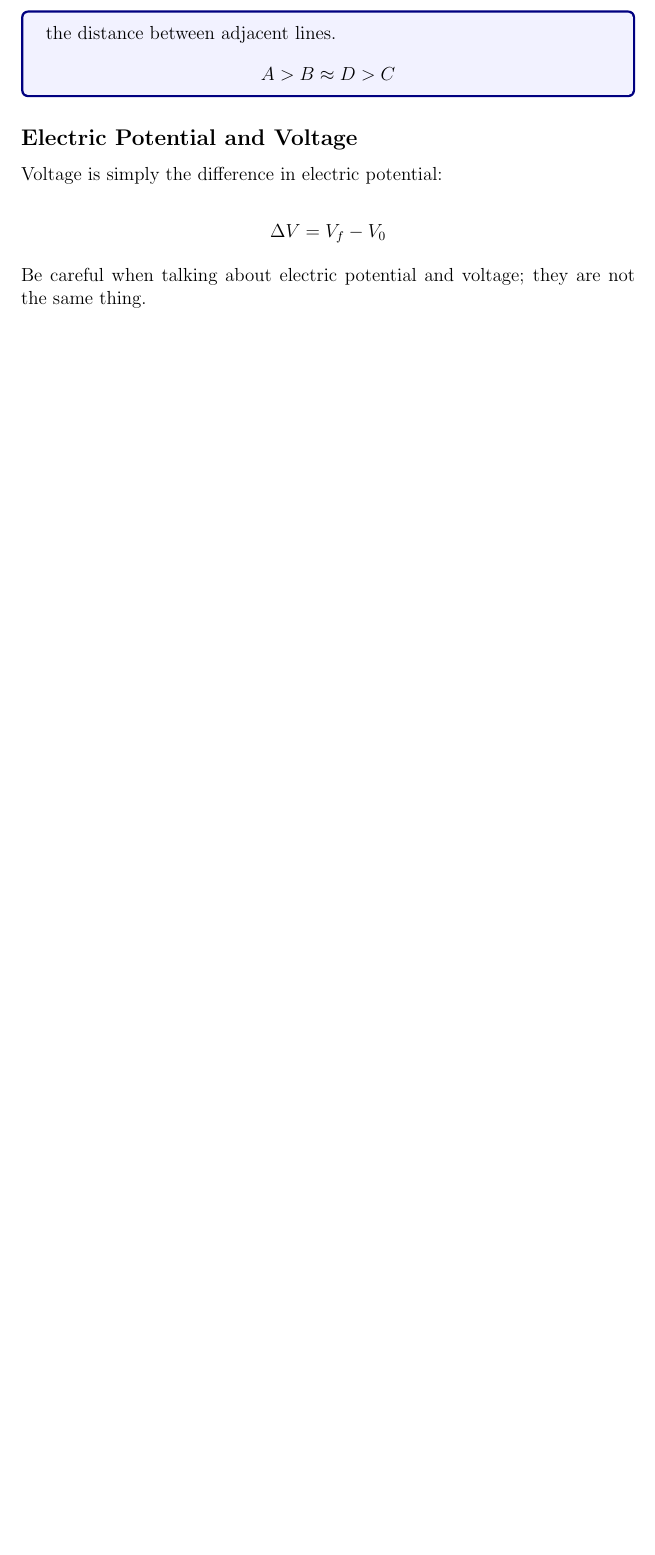
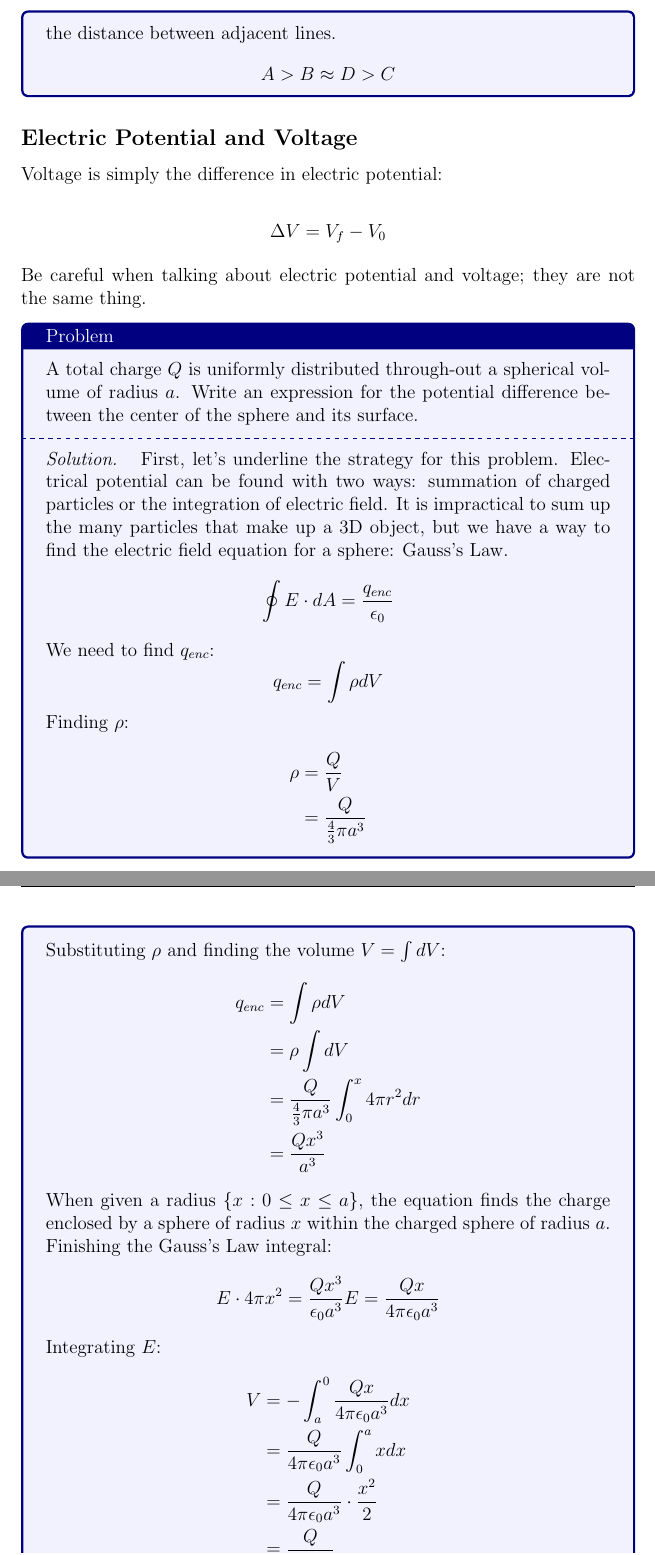
Before and after one commit to MemoMumb/EM-notes, a LaTeX document (Unit 9 Lecture Notes/unit9.tex): part of page 7 of 8 before the commit and two parts of pages 7 and 8 of 9 after it, the two joined at a grey line, cut so that both start at the same text, the shorter picture padded with empty space. The pictures show the PDF file Unit 9 Lecture Notes/unit9.pdf that the author committed with the source.

Commit message:
add electric potential example

```diff
--- a/Unit 9 Lecture Notes/unit9.tex
+++ b/Unit 9 Lecture Notes/unit9.tex
@@ -173,3 +174,39 @@ Voltage is simply the difference in electric potential:
 
 Be careful when talking about electric potential and voltage; they are not the same thing.
 
+\begin{Problem}
+    A total charge $Q$ is uniformly distributed through-out a spherical volume of radius $a$. Write an expression for the potential difference between the center of the sphere and its surface.
+
+    \tcblower
+
+    \textit{Solution. } First, let's underline the strategy for this problem. Electrical potential can be found with two ways: summation of charged particles or the integration of electric field. It is impractical to sum up the many particles that make up a 3D object, but we have a way to find the electric field equation for a sphere: Gauss's Law.
+    \begin{equation*}
+        \oint E \cdot dA = \frac{q_{enc}}{\epsilon_0}
+    \end{equation*}
+    We need to find $q_{enc}$:
+    \begin{equation*}
+        q_{enc}=\int \rho dV \newline
+    \end{equation*}
+    Finding $\rho$:
+    \begin{equation*}
+        \begin{split}
+            \rho & = \frac{Q}{V} \\
+            &=\frac{Q}{\frac{4}{3} \pi a^3}
+        \end{split}
+    \end{equation*}
+    Substituting $\rho$ and finding the volume $V = \int dV$:
+    \begin{equation*}
+        \begin{split}
+            q_{enc} &=\int \rho dV \\
+            &=\rho \int dV \\
+            &=\frac{Q}{\frac{4}{3} \pi a^3} \int_{0}^{x}4 \pi r^2 dr \\
+            &=\frac{Qx^3}{a^3}
+        \end{split}
+    \end{equation*}
+    When given a radius $\{ x: 0 \leq x \leq a\}$, the equation finds the charge enclosed by a sphere of radius $x$ within the charged sphere of radius $a$.
+
+    Finishing the Gauss's Law integral:
+    \begin{equation*}
+        E \cdot 4 \pi x^2 = \frac{Qx^3}{\epsilon_0 a^3}
+        E = \frac{Qx}{4 \pi \epsilon_0 a^3}
+    \end{equation*}
```
Also changed, not shown: Unit 9 Lecture Notes/unit9.pdf, Unit 9 Lecture Notes/unit9.tex (12 more changed lines).
